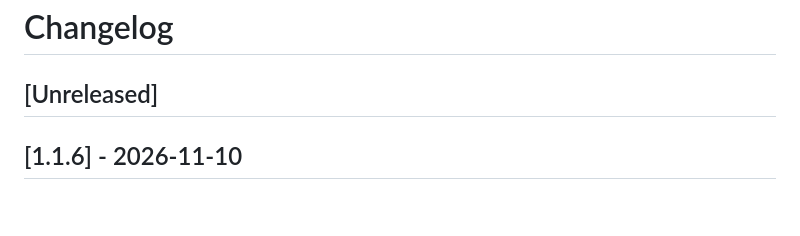
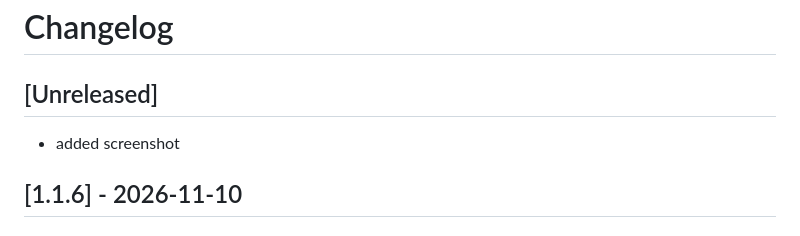
Before and after one commit to v2b1n/MorseRunner, a Markdown page: CHANGELOG.md, the part around the change. Drawn GitHub-style; blank space fills up the shorter version.

```diff
--- a/CHANGELOG.md
+++ b/CHANGELOG.md
@@ -1,6 +1,7 @@
 # Changelog
 
 ## [Unreleased]
+- added screenshot
 
 ## [1.1.6] - 2026-11-10
 
```
Also changed, not shown: README.md (+3 -1 lines), docs/images/morse-runner.png (added), 1 other file.
